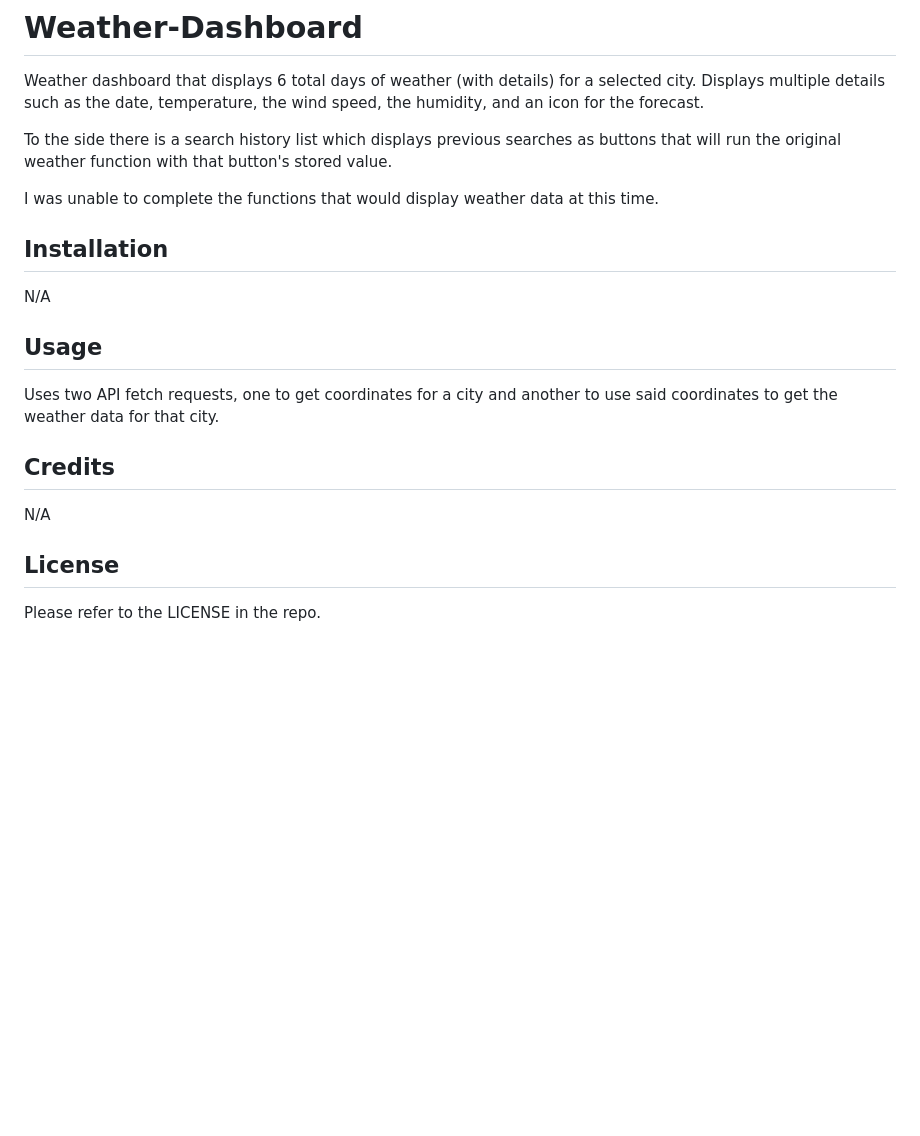
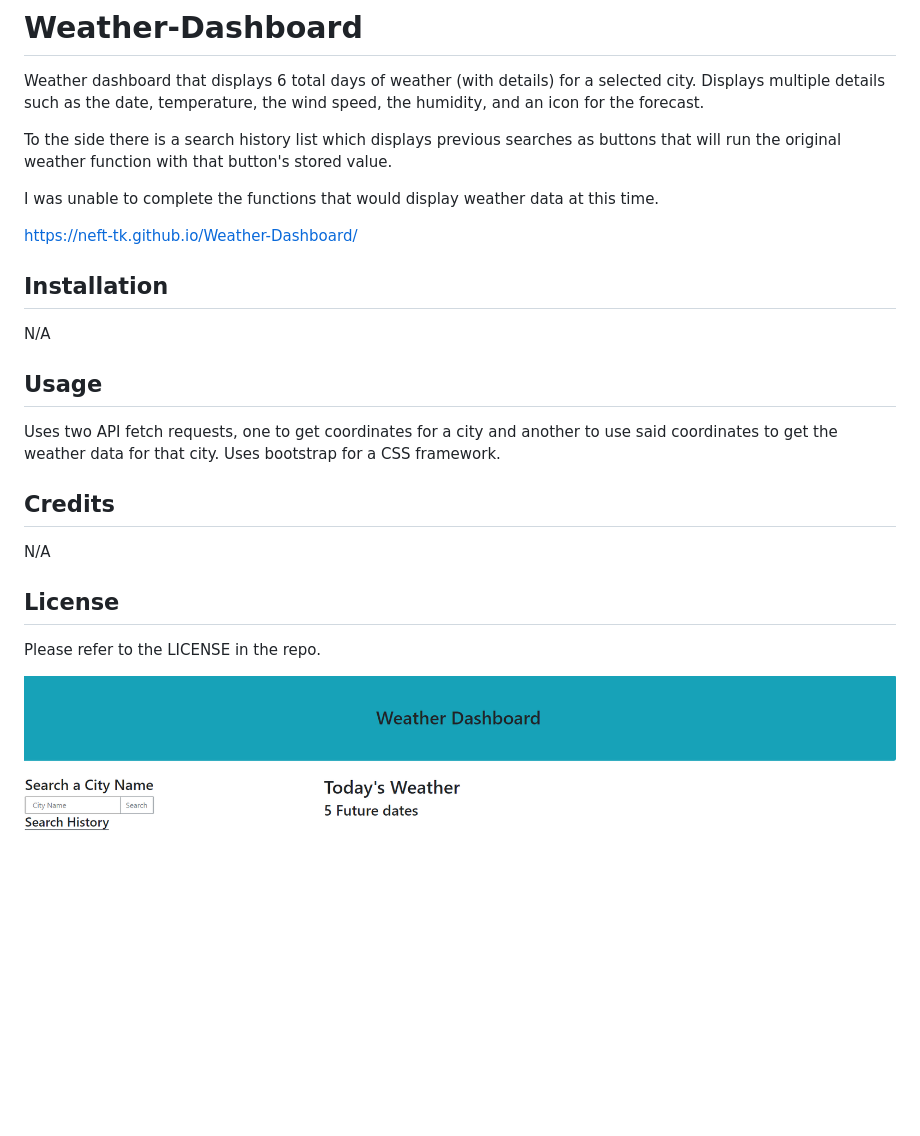
Before and after one commit to neft-tk/Weather-Dashboard, a Markdown page: README.md, the part around the change. GitHub-like rendering; pictures changed too: assets/images/542e9bfcd96fcd815587d42f9abafe5a.png (added); blank space fills up the shorter version.

Commit message:
Added picture and link of deployed site to readme

```diff
--- a/README.md
+++ b/README.md
@@ -5,15 +5,19 @@ To the side there is a search history list which displays previous searches as b
 
 I was unable to complete the functions that would display weather data at this time.
 
+https://neft-tk.github.io/Weather-Dashboard/
+
 ## Installation
 N/A
 
 ## Usage
 
-Uses two API fetch requests, one to get coordinates for a city and another to use said coordinates to get the weather data for that city.
+Uses two API fetch requests, one to get coordinates for a city and another to use said coordinates to get the weather data for that city. Uses bootstrap for a CSS framework.
 
 ## Credits
 N/A
 
 ## License
 Please refer to the LICENSE in the repo.
+
+![plot](./assets/images/542e9bfcd96fcd815587d42f9abafe5a.png)
```
